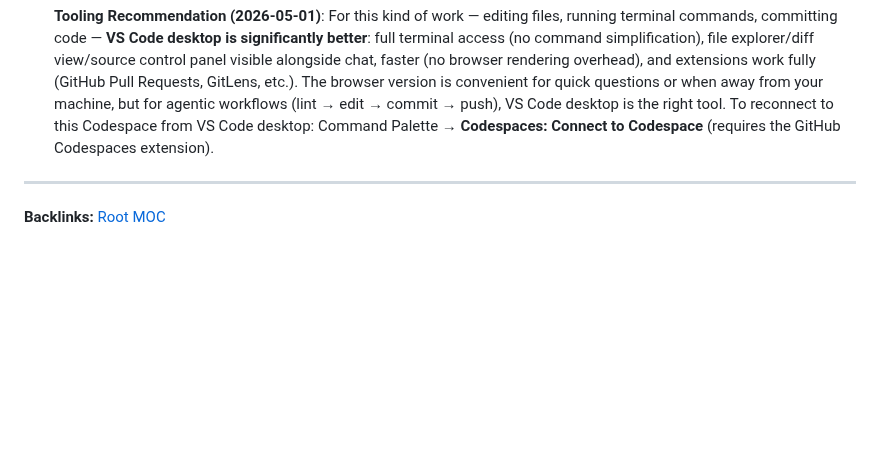
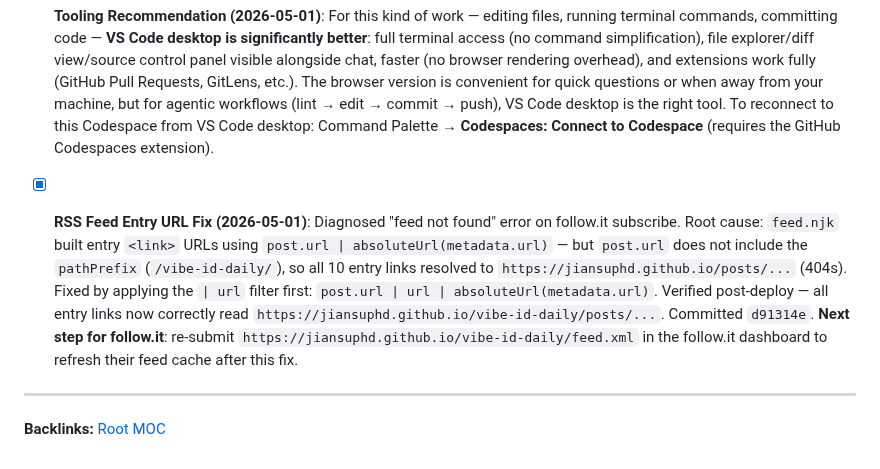
Before and after one commit to jiansuphd/vibe-id-daily-fix, a Markdown page: 00_meta/progress.md, the part around the change. Rendered like a GitHub page; blank space fills up the shorter version.

Commit message:
docs(progress): log RSS feed entry URL fix (pathPrefix bug)

```diff
--- a/00_meta/progress.md
+++ b/00_meta/progress.md
@@ -60,6 +60,7 @@
 - [x] **Wiki MOC Extended to Day 40 (2026-05-01)**: Updated `20_wiki/20_wiki_MOC.md` to cover all 40 days. (1) Inserted missing Day 18 entry (`day-18-multiple-means-of-action-and-expression-udl-how-wiki.md`) into Phase 3 between Day 17 and Day 19. (2) Created `20_wiki/day-18-multiple-means-of-action-and-expression-udl-how-wiki.md` stub with core concept, ID framework table (UDL checkpoints), agentic CLI prompt, key terms, and backlinks. (3) Added new **Phase 4: Advanced Synthesis (Integration & Scale)** section covering Days 32–40 with links to all 9 existing wiki files (`day-32` through `day-40`). Committed as `dfd29a6`. CI workflow run: https://github.com/jiansuphd/vibe-id-daily/actions/runs/25136898160/workflow
 - [x] **Archive Page Subscribe Widget (2026-05-01)**: Replaced the plain RSS link in the `/archive/` sidebar with the full `// Subscribe` widget (follow.it email form + RSS reader fallback link), matching the homepage. Updated `00_meta/src/archive.njk`.
 - [x] **Tooling Recommendation (2026-05-01)**: For this kind of work — editing files, running terminal commands, committing code — **VS Code desktop is significantly better**: full terminal access (no command simplification), file explorer/diff view/source control panel visible alongside chat, faster (no browser rendering overhead), and extensions work fully (GitHub Pull Requests, GitLens, etc.). The browser version is convenient for quick questions or when away from your machine, but for agentic workflows (lint → edit → commit → push), VS Code desktop is the right tool. To reconnect to this Codespace from VS Code desktop: Command Palette → **Codespaces: Connect to Codespace** (requires the GitHub Codespaces extension).
+- [x] **RSS Feed Entry URL Fix (2026-05-01)**: Diagnosed "feed not found" error on follow.it subscribe. Root cause: `feed.njk` built entry `<link>` URLs using `post.url | absoluteUrl(metadata.url)` — but `post.url` does not include the `pathPrefix` (`/vibe-id-daily/`), so all 10 entry links resolved to `https://jiansuphd.github.io/posts/...` (404s). Fixed by applying the `| url` filter first: `post.url | url | absoluteUrl(metadata.url)`. Verified post-deploy — all entry links now correctly read `https://jiansuphd.github.io/vibe-id-daily/posts/...`. Committed `d91314e`. **Next step for follow.it**: re-submit `https://jiansuphd.github.io/vibe-id-daily/feed.xml` in the follow.it dashboard to refresh their feed cache after this fix.
 
 ---
 **Backlinks:** [Root MOC](../root_MOC.md)
```
